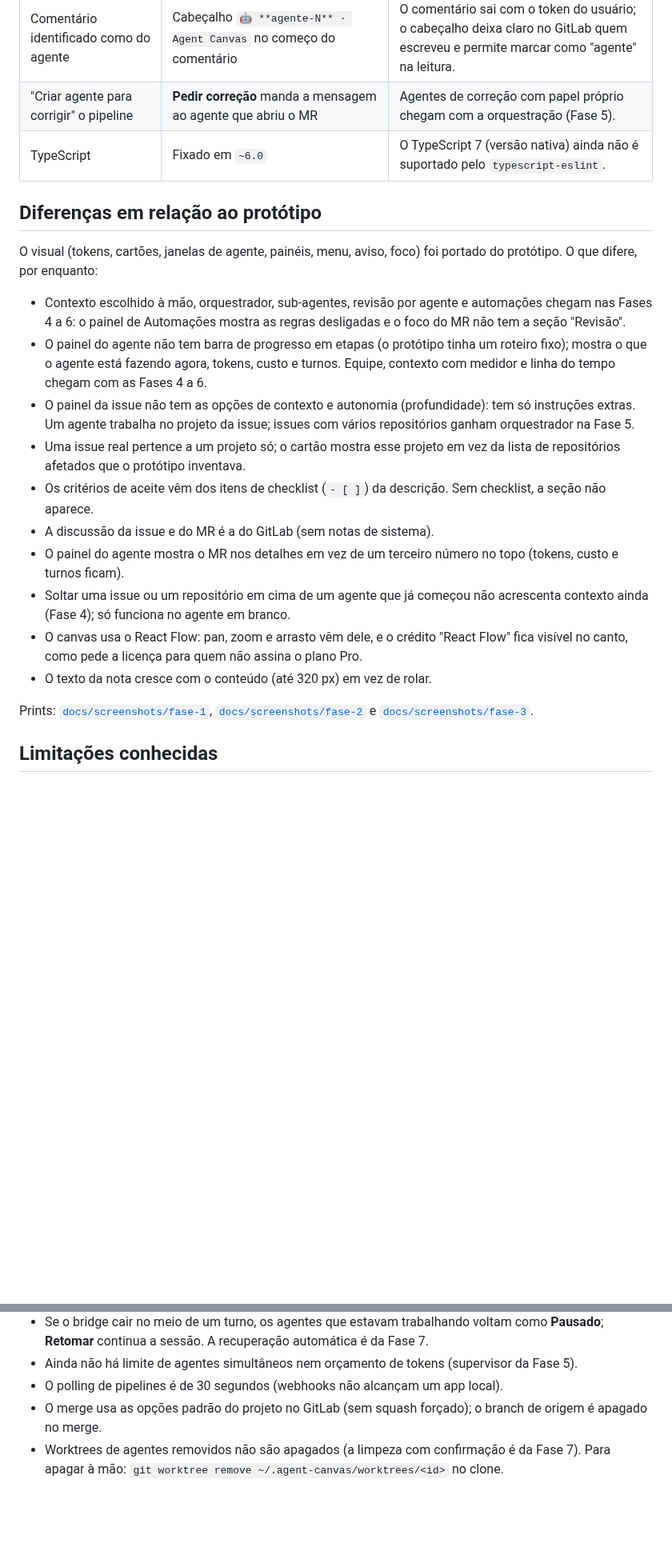
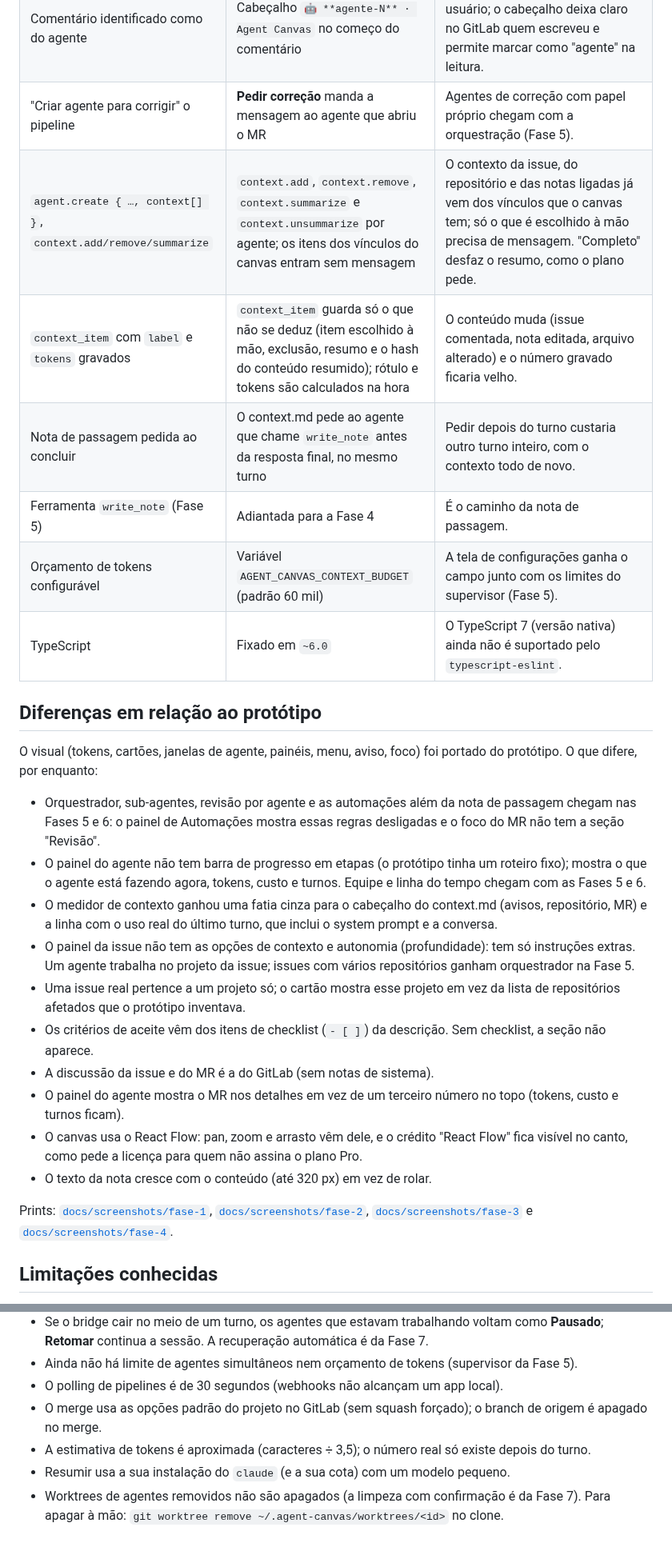
Before and after one commit to WatheusHenry/lousa-de-agentes, a Markdown page: README.md, 2 parts joined by grey strips. Shown at 80% size. Drawn GitHub-style; blank space fills up the shorter version.

```diff
--- a/README.md
+++ b/README.md
@@ -184,24 +197,29 @@ docs/         plano e protótipo
 | Pipeline em etapas (Build, Testes, Lint)                            | O desenho das etapas é aproximado a partir do status geral do pipeline                                                                                                                     | Ler os jobs de cada pipeline é mais uma chamada por MR a cada 30 s; o status geral basta para o aceite. Dá para trocar pelos jobs reais depois.                                                                                                              |
 | Comentário identificado como do agente                              | Cabeçalho `🤖 **agente-N** · Agent Canvas` no começo do comentário                                                                                                                         | O comentário sai com o token do usuário; o cabeçalho deixa claro no GitLab quem escreveu e permite marcar como "agente" na leitura.                                                                                                                          |
 | "Criar agente para corrigir" o pipeline                             | **Pedir correção** manda a mensagem ao agente que abriu o MR                                                                                                                               | Agentes de correção com papel próprio chegam com a orquestração (Fase 5).                                                                                                                                                                                    |
+| `agent.create { …, context[] }`, `context.add/remove/summarize`     | `context.add`, `context.remove`, `context.summarize` e `context.unsummarize` por agente; os itens dos vínculos do canvas entram sem mensagem                                               | O contexto da issue, do repositório e das notas ligadas já vem dos vínculos que o canvas tem; só o que é escolhido à mão precisa de mensagem. "Completo" desfaz o resumo, como o plano pede.                                                                 |
+| `context_item` com `label` e `tokens` gravados                      | `context_item` guarda só o que não se deduz (item escolhido à mão, exclusão, resumo e o hash do conteúdo resumido); rótulo e tokens são calculados na hora                                 | O conteúdo muda (issue comentada, nota editada, arquivo alterado) e o número gravado ficaria velho.                                                                                                                                                          |
+| Nota de passagem pedida ao concluir                                 | O context.md pede ao agente que chame `write_note` antes da resposta final, no mesmo turno                                                                                                 | Pedir depois do turno custaria outro turno inteiro, com o contexto todo de novo.                                                                                                                                                                             |
+| Ferramenta `write_note` (Fase 5)                                    | Adiantada para a Fase 4                                                                                                                                                                    | É o caminho da nota de passagem.                                                                                                                                                                                                                             |
+| Orçamento de tokens configurável                                    | Variável `AGENT_CANVAS_CONTEXT_BUDGET` (padrão 60 mil)                                                                                                                                     | A tela de configurações ganha o campo junto com os limites do supervisor (Fase 5).                                                                                                                                                                           |
 | TypeScript                                                          | Fixado em `~6.0`                                                                                                                                                                           | O TypeScript 7 (versão nativa) ainda não é suportado pelo `typescript-eslint`.                                                                                                                                                                               |
 
 ## Diferenças em relação ao protótipo
 
 O visual (tokens, cartões, janelas de agente, painéis, menu, aviso, foco) foi portado do protótipo. O que difere, por enquanto:
 
-- Contexto escolhido à mão, orquestrador, sub-agentes, revisão por agente e automações chegam nas Fases 4 a 6: o painel de Automações mostra as regras desligadas e o foco do MR não tem a seção "Revisão".
-- O painel do agente não tem barra de progresso em etapas (o protótipo tinha um roteiro fixo); mostra o que o agente está fazendo agora, tokens, custo e turnos. Equipe, contexto com medidor e linha do tempo chegam com as Fases 4 a 6.
+- Orquestrador, sub-agentes, revisão por agente e as automações além da nota de passagem chegam nas Fases 5 e 6: o painel de Automações mostra essas regras desligadas e o foco do MR não tem a seção "Revisão".
+- O painel do agente não tem barra de progresso em etapas (o protótipo tinha um roteiro fixo); mostra o que o agente está fazendo agora, tokens, custo e turnos. Equipe e linha do tempo chegam com as Fases 5 e 6.
+- O medidor de contexto ganhou uma fatia cinza para o cabeçalho do context.md (avisos, repositório, MR) e a linha com o uso real do último turno, que inclui o system prompt e a conversa.
 - O painel da issue não tem as opções de contexto e autonomia (profundidade): tem só instruções extras. Um agente trabalha no projeto da issue; issues com vários repositórios ganham orquestrador na Fase 5.
 - Uma issue real pertence a um projeto só; o cartão mostra esse projeto em vez da lista de repositórios afetados que o protótipo inventava.
 - Os critérios de aceite vêm dos itens de checklist (`- [ ]`) da descrição. Sem checklist, a seção não aparece.
 - A discussão da issue e do MR é a do GitLab (sem notas de sistema).
 - O painel do agente mostra o MR nos detalhes em vez de um terceiro número no topo (tokens, custo e turnos ficam).
-- Soltar uma issue ou um repositório em cima de um agente que já começou não acrescenta contexto ainda (Fase 4); só funciona no agente em branco.
 - O canvas usa o React Flow: pan, zoom e arrasto vêm dele, e o crédito "React Flow" fica visível no canto, como pede a licença para quem não assina o plano Pro.
 - O texto da nota cresce com o conteúdo (até 320 px) em vez de rolar.
 
-Prints: [`docs/screenshots/fase-1`](docs/screenshots/fase-1), [`docs/screenshots/fase-2`](docs/screenshots/fase-2) e [`docs/screenshots/fase-3`](docs/screenshots/fase-3).
+Prints: [`docs/screenshots/fase-1`](docs/screenshots/fase-1), [`docs/screenshots/fase-2`](docs/screenshots/fase-2), [`docs/screenshots/fase-3`](docs/screenshots/fase-3) e [`docs/screenshots/fase-4`](docs/screenshots/fase-4).
 
 ## Limitações conhecidas
 
@@ -212,4 +230,6 @@ Prints: [`docs/screenshots/fase-1`](docs/screenshots/fase-1), [`docs/screenshots
 - Ainda não há limite de agentes simultâneos nem orçamento de tokens (supervisor da Fase 5).
 - O polling de pipelines é de 30 segundos (webhooks não alcançam um app local).
 - O merge usa as opções padrão do projeto no GitLab (sem squash forçado); o branch de origem é apagado no merge.
+- A estimativa de tokens é aproximada (caracteres ÷ 3,5); o número real só existe depois do turno.
+- Resumir usa a sua instalação do `claude` (e a sua cota) com um modelo pequeno.
 - Worktrees de agentes removidos não são apagados (a limpeza com confirmação é da Fase 7). Para apagar à mão: `git worktree remove ~/.agent-canvas/worktrees/<id>` no clone.
```
Also changed, not shown: other parts of README.md (+24 -11 lines), docs/screenshots/fase-4/log-do-pipeline.png (added), docs/screenshots/fase-4/log-resumido.png (added), docs/screenshots/fase-4/medidor-antes-de-rodar.png (added), docs/screenshots/fase-4/nota-editada-agente-rele.png (added), 7 other files.
